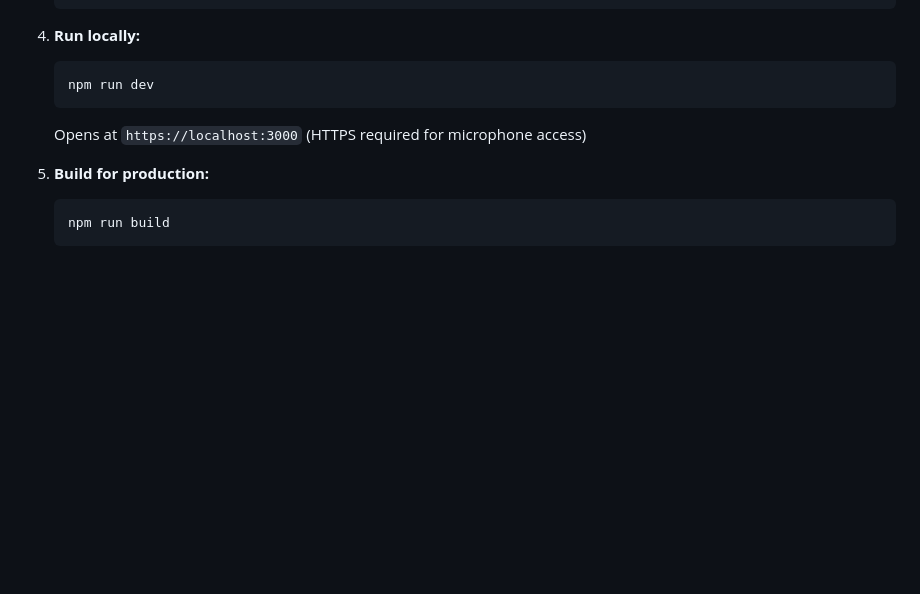
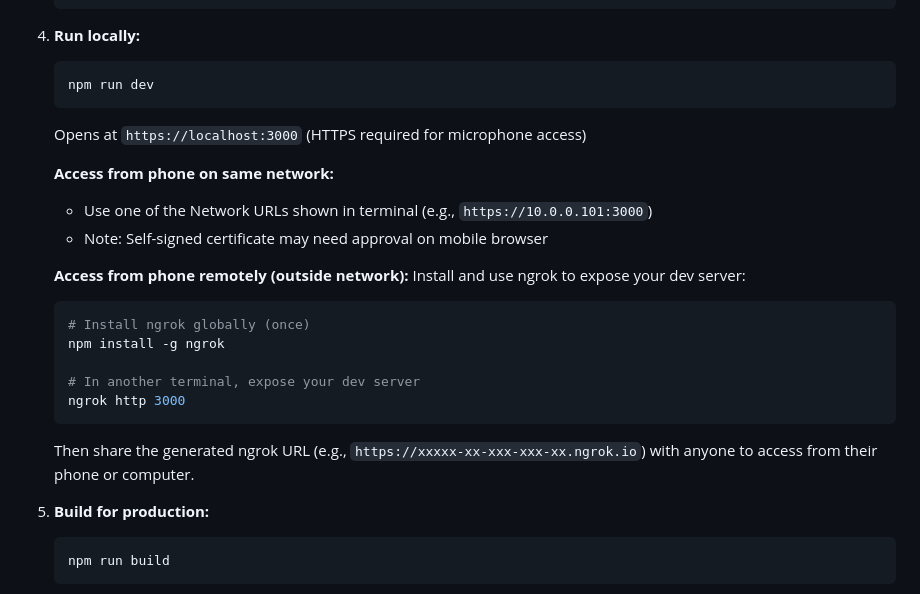
Before and after one commit to coff33ninja/AURA, a Markdown page: README.md, the part around the change. Drawn GitHub-style; blank space fills up the shorter version.

Commit message:
📱 Add instructions for accessing the app from a phone on the same network or remotely using ngrok

````diff
--- a/README.md
+++ b/README.md
@@ -384,6 +384,21 @@ Fires: Coordinated expression + posture + gesture + gaze + idle + mode
    ```
    Opens at `https://localhost:3000` (HTTPS required for microphone access)
 
+   **Access from phone on same network:**
+   - Use one of the Network URLs shown in terminal (e.g., `https://10.0.0.101:3000`)
+   - Note: Self-signed certificate may need approval on mobile browser
+
+   **Access from phone remotely (outside network):**
+   Install and use ngrok to expose your dev server:
+   ```bash
+   # Install ngrok globally (once)
+   npm install -g ngrok
+
+   # In another terminal, expose your dev server
+   ngrok http 3000
+   ```
+   Then share the generated ngrok URL (e.g., `https://xxxxx-xx-xxx-xxx-xx.ngrok.io`) with anyone to access from their phone or computer.
+
 5. **Build for production:**
    ```bash
    npm run build
````
